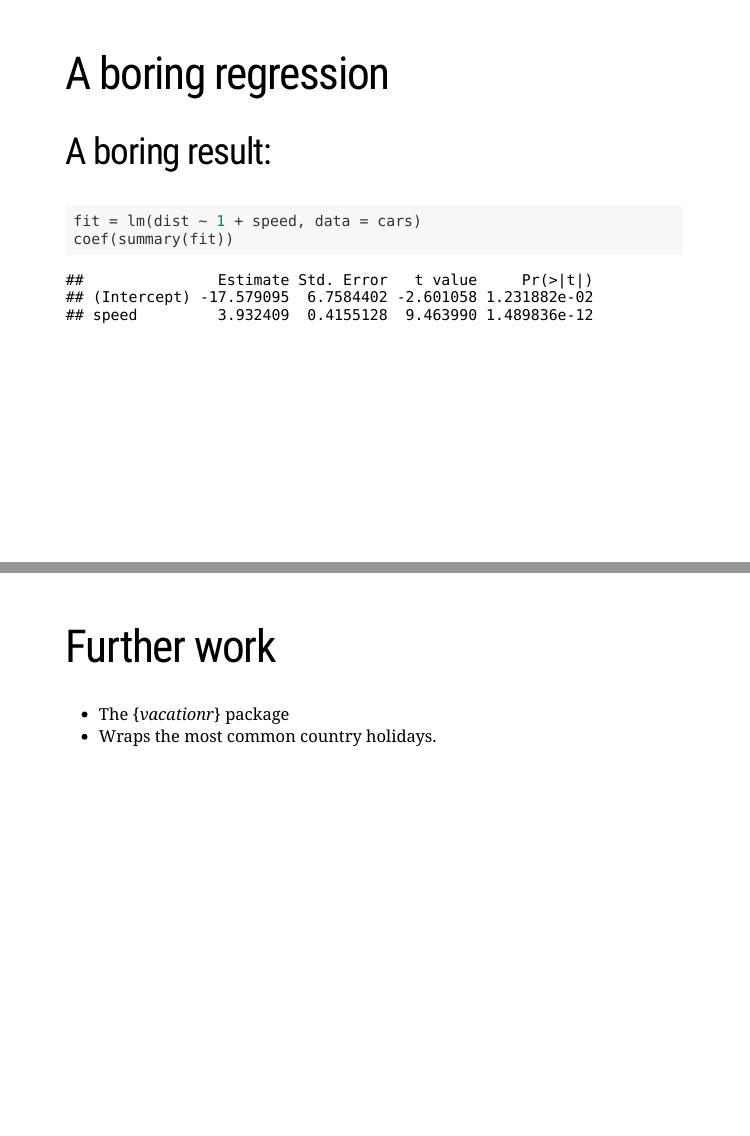
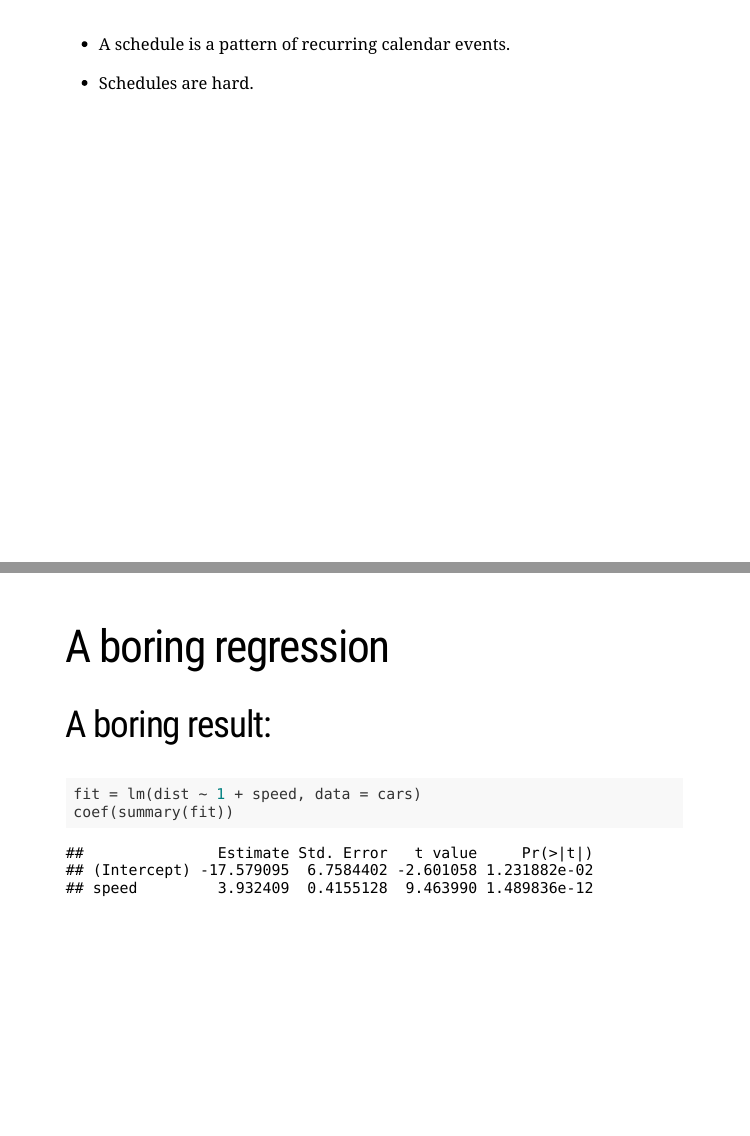
Before and after one commit to jameslairdsmith/gs_presentation, an R Markdown document (scheduler_presentation_EARL_London_2019.Rmd): pages 3 and 4 of 5 before the commit and pages 3 and 4 of 6 after it, joined at a grey line. The pictures show the slides in the output file scheduler_presentation_EARL_London_2019.html that the author committed with the source; the slides are laid out offline by our stand-in for remark.js, each with all of its steps uncovered, in fonts that may differ from those the slides ask for, and without slide numbers, shadows or browser add-ons.

Commit message:
began introduction

```diff
--- a/scheduler_presentation_EARL_London_2019.Rmd
+++ b/scheduler_presentation_EARL_London_2019.Rmd
@@ -22,6 +22,12 @@ options(htmltools.dir.version = FALSE)
 ### /ʃaː.'riŋ.ɡan/
 
 ---
+
+- A schedule is a pattern of recurring calendar events.
+
+- Schedules are hard.
+
+---
 # A boring regression
 
 ## A boring result:
```
Also changed, not shown: scheduler_presentation_EARL_London_2019.html, scheduler_presentation_EARL_London_2019.Rmd (1 more changed lines).
